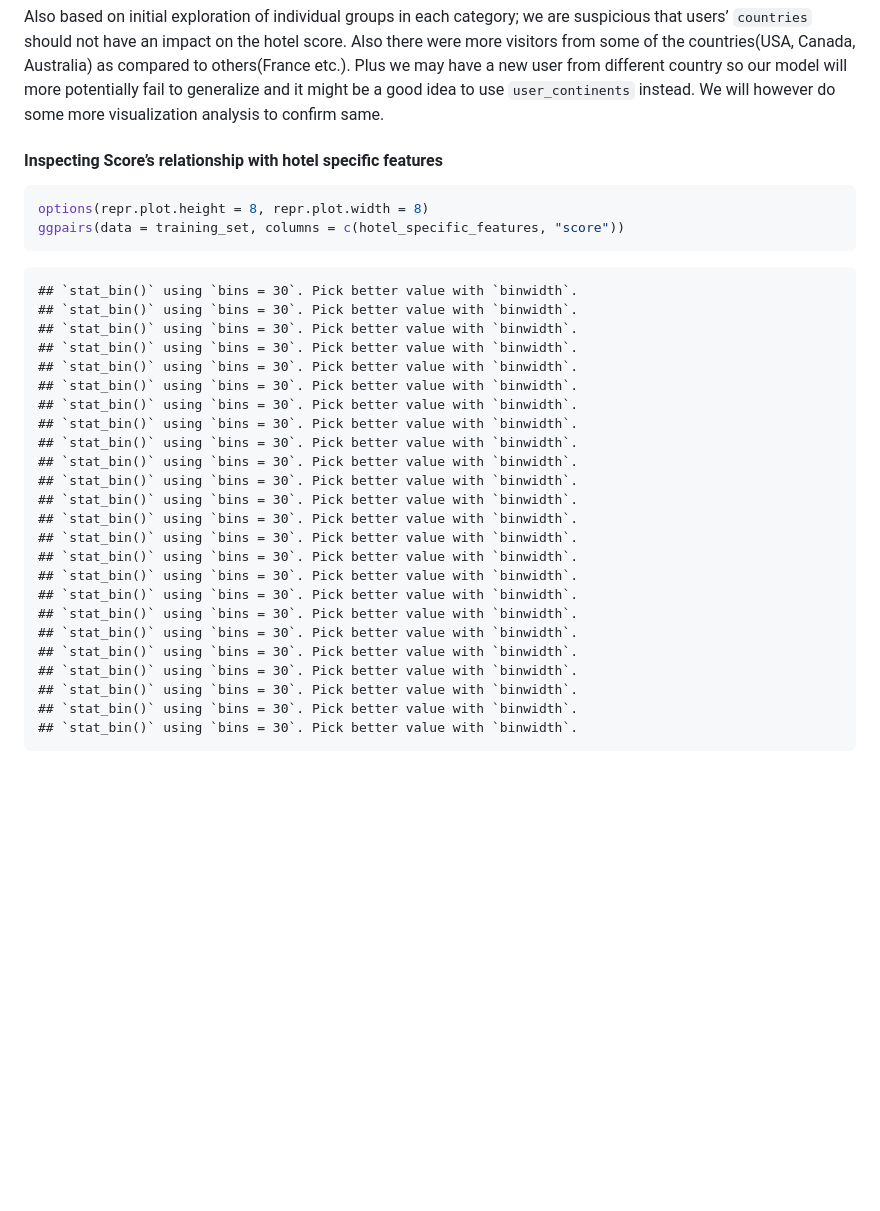
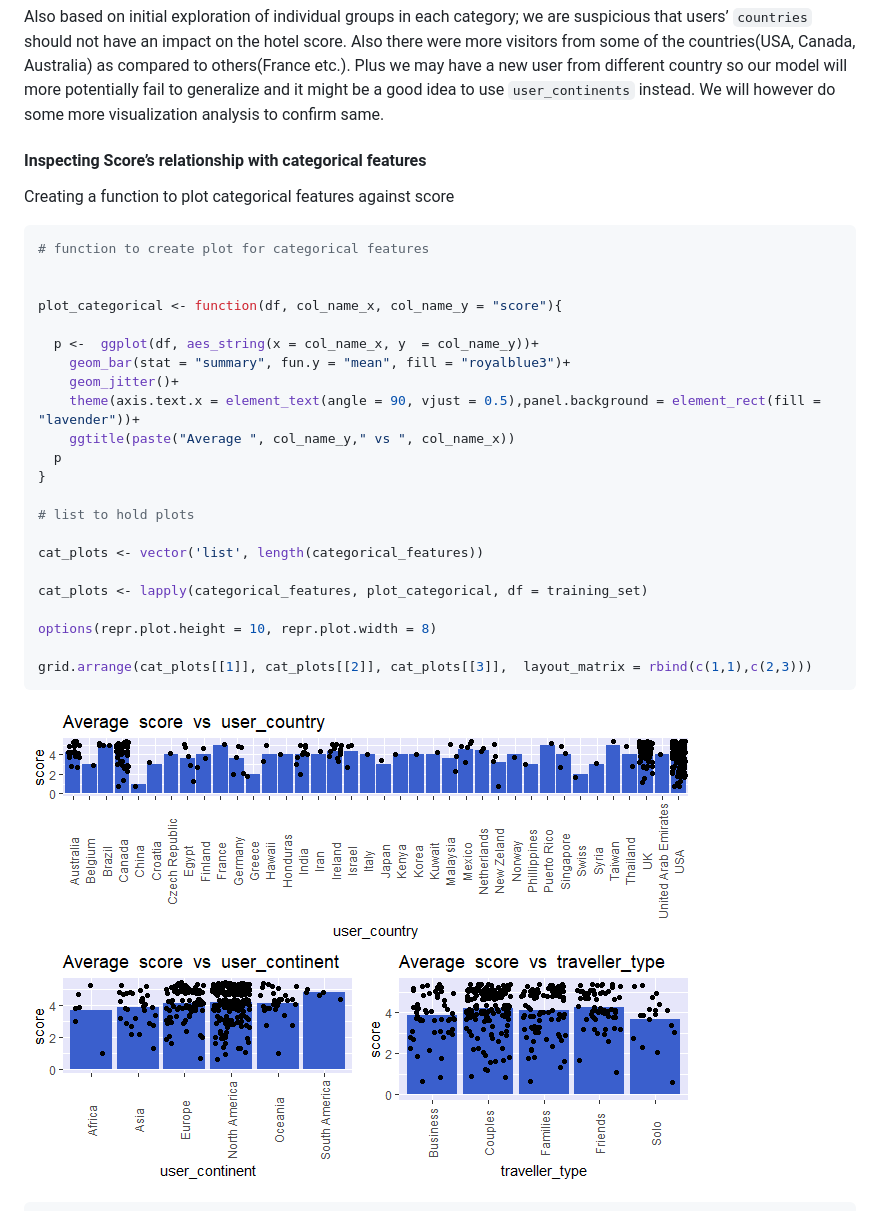
Before and after one commit to UBC-MDS/DSCI522_Group413_WhatHappensInVegas, a Markdown page: doc/EDA_vegas_strip_data.md, the part around the change printed below. GitHub-like rendering; pictures changed too: doc/EDA_vegas_strip_data_files/figure-gfm/unnamed-chunk-13-1.png; blank space fills up the shorter version.

Commit message:
EDA for categorical features

````diff
--- a/doc/EDA_vegas_strip_data.md
+++ b/doc/EDA_vegas_strip_data.md
@@ -501,35 +514,34 @@ more potentially fail to generalize and it might be a good idea to use
 `user_continents` instead. We will however do some more visualization
 analysis to confirm same.
 
-#### Inspecting Score’s relationship with hotel specific features
+#### Inspecting Score’s relationship with categorical features
+
+Creating a function to plot categorical features against score
 
 ``` r
-options(repr.plot.height = 8, repr.plot.width = 8)
-ggpairs(data = training_set, columns = c(hotel_specific_features, "score"))
+# function to create plot for categorical features
+
+
+plot_categorical <- function(df, col_name_x, col_name_y = "score"){
+
+  p <-  ggplot(df, aes_string(x = col_name_x, y  = col_name_y))+
+    geom_bar(stat = "summary", fun.y = "mean", fill = "royalblue3")+
+    geom_jitter()+
+    theme(axis.text.x = element_text(angle = 90, vjust = 0.5),panel.background = element_rect(fill =   "lavender"))+
+    ggtitle(paste("Average ", col_name_y," vs ", col_name_x))
+  p
+}
+
+# list to hold plots
+
+cat_plots <- vector('list', length(categorical_features))
+
+cat_plots <- lapply(categorical_features, plot_categorical, df = training_set)
+
+options(repr.plot.height = 10, repr.plot.width = 8)
+
+grid.arrange(cat_plots[[1]], cat_plots[[2]], cat_plots[[3]],  layout_matrix = rbind(c(1,1),c(2,3)))
 ```
 
-    ## `stat_bin()` using `bins = 30`. Pick better value with `binwidth`.
-    ## `stat_bin()` using `bins = 30`. Pick better value with `binwidth`.
-    ## `stat_bin()` using `bins = 30`. Pick better value with `binwidth`.
-    ## `stat_bin()` using `bins = 30`. Pick better value with `binwidth`.
-    ## `stat_bin()` using `bins = 30`. Pick better value with `binwidth`.
-    ## `stat_bin()` using `bins = 30`. Pick better value with `binwidth`.
-    ## `stat_bin()` using `bins = 30`. Pick better value with `binwidth`.
-    ## `stat_bin()` using `bins = 30`. Pick better value with `binwidth`.
-    ## `stat_bin()` using `bins = 30`. Pick better value with `binwidth`.
-    ## `stat_bin()` using `bins = 30`. Pick better value with `binwidth`.
-    ## `stat_bin()` using `bins = 30`. Pick better value with `binwidth`.
-    ## `stat_bin()` using `bins = 30`. Pick better value with `binwidth`.
-    ## `stat_bin()` using `bins = 30`. Pick better value with `binwidth`.
-    ## `stat_bin()` using `bins = 30`. Pick better value with `binwidth`.
-    ## `stat_bin()` using `bins = 30`. Pick better value with `binwidth`.
-    ## `stat_bin()` using `bins = 30`. Pick better value with `binwidth`.
-    ## `stat_bin()` using `bins = 30`. Pick better value with `binwidth`.
-    ## `stat_bin()` using `bins = 30`. Pick better value with `binwidth`.
-    ## `stat_bin()` using `bins = 30`. Pick better value with `binwidth`.
-    ## `stat_bin()` using `bins = 30`. Pick better value with `binwidth`.
-    ## `stat_bin()` using `bins = 30`. Pick better value with `binwidth`.
-    ## `stat_bin()` using `bins = 30`. Pick better value with `binwidth`.
-    ## `stat_bin()` using `bins = 30`. Pick better value with `binwidth`.
-    ## `stat_bin()` using `bins = 30`. Pick better value with `binwidth`.
+![](EDA_vegas_strip_data_files/figure-gfm/unnamed-chunk-13-1.png)<!-- -->
 
````
Also changed, not shown: other parts of doc/EDA_vegas_strip_data.md (+126 -1 lines), doc/EDA_vegas_strip_data_files/figure-gfm/unnamed-chunk-13-2.png (added), doc/EDA_vegas_strip_data_files/figure-gfm/unnamed-chunk-13-3.png (added), doc/EDA_vegas_strip_data_files/figure-gfm/unnamed-chunk-13-4.png (added), doc/EDA_vegas_strip_data_files/figure-gfm/unnamed-chunk-15-1.png (added), 1 other file.
